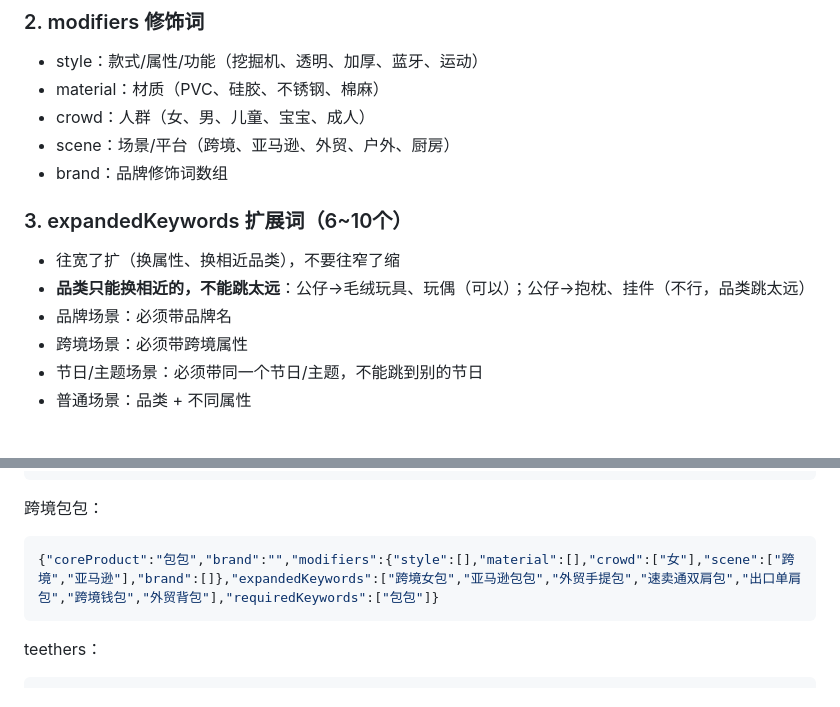
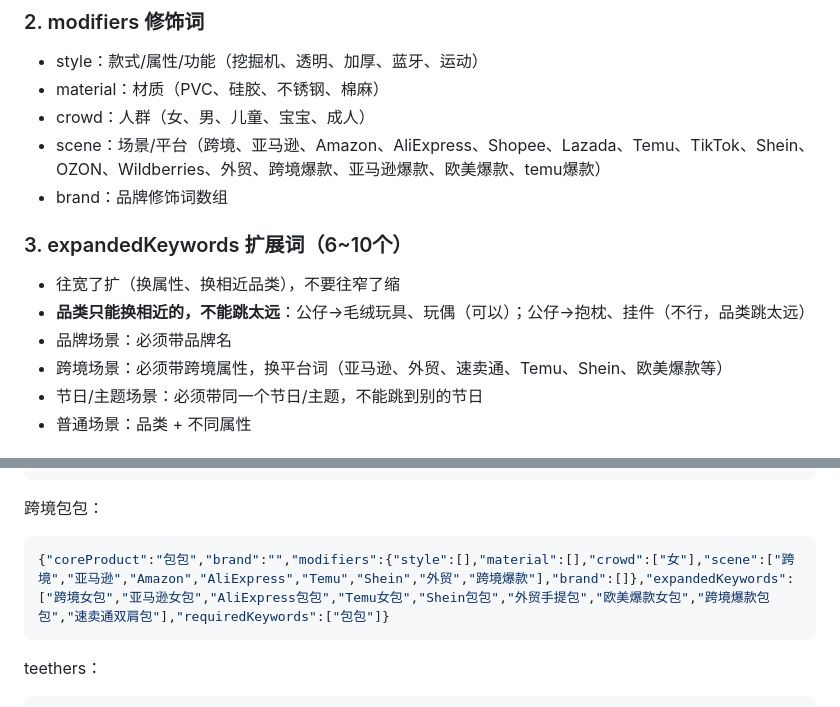
Before and after one commit to kingf668877-creator/dianleida1688, a Markdown page: coze_keyword_only_prompt.md, 2 parts joined by grey strips. GitHub-like rendering.

Commit message:
丰富modifiers.scene跨境平台词列表，优化跨境场景扩展词

````diff
--- a/coze_keyword_only_prompt.md
+++ b/coze_keyword_only_prompt.md
@@ -36,14 +36,14 @@
 - style：款式/属性/功能（挖掘机、透明、加厚、蓝牙、运动）
 - material：材质（PVC、硅胶、不锈钢、棉麻）
 - crowd：人群（女、男、儿童、宝宝、成人）
-- scene：场景/平台（跨境、亚马逊、外贸、户外、厨房）
+- scene：场景/平台（跨境、亚马逊、Amazon、AliExpress、Shopee、Lazada、Temu、TikTok、Shein、OZON、Wildberries、外贸、跨境爆款、亚马逊爆款、欧美爆款、temu爆款）
 - brand：品牌修饰词数组
 
 ### 3. expandedKeywords 扩展词（6~10个）
 - 往宽了扩（换属性、换相近品类），不要往窄了缩
 - **品类只能换相近的，不能跳太远**：公仔→毛绒玩具、玩偶（可以）；公仔→抱枕、挂件（不行，品类跳太远）
 - 品牌场景：必须带品牌名
-- 跨境场景：必须带跨境属性
+- 跨境场景：必须带跨境属性，换平台词（亚马逊、外贸、速卖通、Temu、Shein、欧美爆款等）
 - 节日/主题场景：必须带同一个节日/主题，不能跳到别的节日
 - 普通场景：品类 + 不同属性
 
@@ -82,7 +82,7 @@ babycare湿巾：
 
 跨境包包：
 ```json
-{"coreProduct":"包包","brand":"","modifiers":{"style":[],"material":[],"crowd":["女"],"scene":["跨境","亚马逊"],"brand":[]},"expandedKeywords":["跨境女包","亚马逊包包","外贸手提包","速卖通双肩包","出口单肩包","跨境钱包","外贸背包"],"requiredKeywords":["包包"]}
+{"coreProduct":"包包","brand":"","modifiers":{"style":[],"material":[],"crowd":["女"],"scene":["跨境","亚马逊","Amazon","AliExpress","Temu","Shein","外贸","跨境爆款"],"brand":[]},"expandedKeywords":["跨境女包","亚马逊女包","AliExpress包包","Temu女包","Shein包包","外贸手提包","欧美爆款女包","跨境爆款包包","速卖通双肩包"],"requiredKeywords":["包包"]}
 ```
 
 teethers：
````
